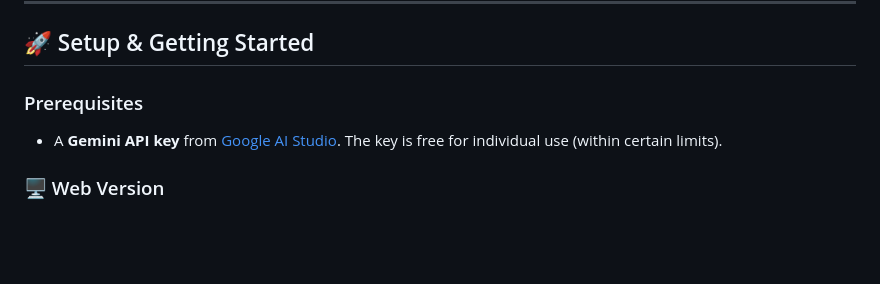
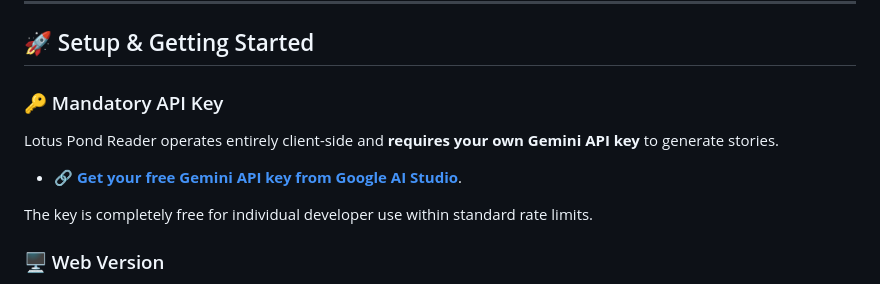
Before and after one commit to sanbeiji/lotus-pond, a Markdown page: README.md, the part around the change. Rendered like a GitHub page; blank space fills up the shorter version.

Commit message:
docs: make gemini api key prerequisite explicit with direct link to google ai studio apikey management console

```diff
--- a/README.md
+++ b/README.md
@@ -40,8 +40,11 @@ Install the standalone Android application for a dedicated mobile experience:
 
 ## 🚀 Setup & Getting Started
 
-### Prerequisites
-- A **Gemini API key** from [Google AI Studio](https://aistudio.google.com/). The key is free for individual use (within certain limits).
+### 🔑 Mandatory API Key
+Lotus Pond Reader operates entirely client-side and **requires your own Gemini API key** to generate stories.
+* 🔗 **[Get your free Gemini API key from Google AI Studio](https://aistudio.google.com/app/apikey)**.
+
+The key is completely free for individual developer use within standard rate limits.
 
 ### 🖥️ Web Version
 1. Open `web/index.html` in any modern browser, or visit the [hosted version](https://sanbeiji.github.io/lotus/).
```
